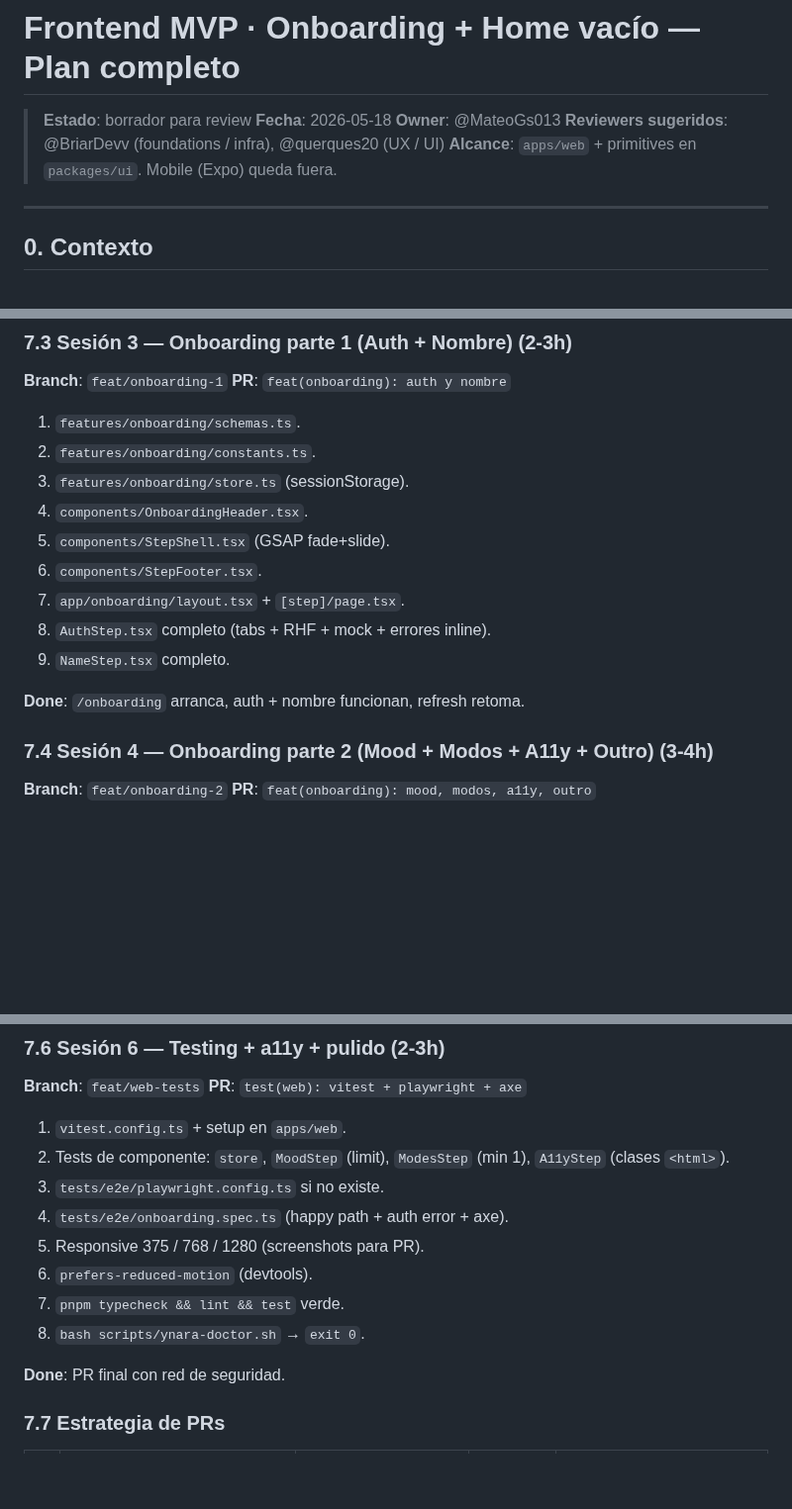
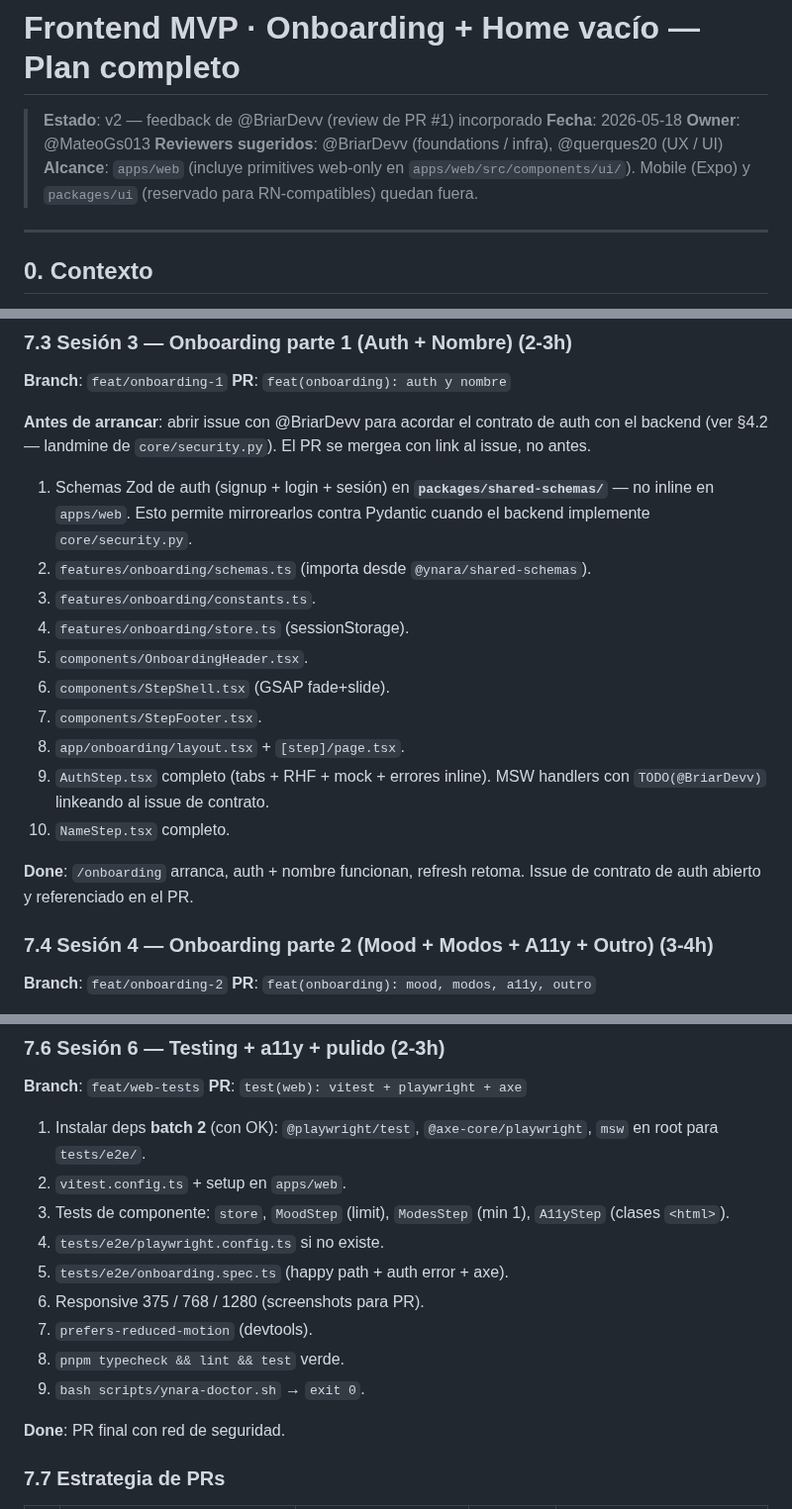
Before and after one commit to BriarDevv/Ynara, a Markdown page: docs/planning/FRONTEND-ONBOARDING-PLAN.md, 3 parts joined by grey strips. Shown at 99% size. Rendered like a GitHub page; blank space fills up the shorter version.

Commit message:
docs: incorporar feedback de @BriarDevv (review de PR #1)
Resuelve los hallazgos mayores y menores del review:

H1 (Mayor) — split de deps en 2 batches:
- §6.3 reescrita: Batch 1 en Sesión 2 (core: clsx, tailwind-merge,
  msw, vitest + RTL). Batch 2 en Sesión 6 (playwright + axe).
- §7.2 paso 1 aclara que NO instala playwright/axe.
- §7.6 paso 1 explícito sobre el batch 2.
- Cada batch tiene su OK humano explícito (regla #1 AGENTS.md).
- Evita 4 PRs con deps muertas en el manifest.

H2 (Mayor) — contrato auth con backend:
- §4.2 (Step Auth) agrega bloque "Contrato con backend — landmine
  documentada" con 3 reglas operativas: abrir issue con @BriarDevv
  antes de mergear S3, schemas Zod en packages/shared-schemas
  desde día 1, MSW handlers con TODO linkeando al issue.
- §7.3 (Sesión 3) refleja la nueva regla: schemas Zod en el shared
  package, gate de "issue abierto" antes de mergear.

H3, H4 (Menores) — ya resueltos por implementación previa.

H5 (Menor) — checkpoint tras Sesión 4:
- §7.7 agrega bloque "Checkpoint de entregable parcial" señalando
  que tras S4 el onboarding está navegable (sin home, sin tests)
  como entregable mínimo demoable.

Otros ajustes:
- Header: estado actualizado a v2, alcance corregido (primitives
  viven en apps/web/src/components/ui, no en packages/ui — esto
  ya se había decidido en §6.4 pero el header estaba desfasado).

Co-Authored-By: Claude Opus 4.7 (1M context) <noreply@anthropic.com>

```diff
--- a/docs/planning/FRONTEND-ONBOARDING-PLAN.md
+++ b/docs/planning/FRONTEND-ONBOARDING-PLAN.md
@@ -1,10 +1,10 @@
 # Frontend MVP · Onboarding + Home vacío — Plan completo
 
-> **Estado**: borrador para review
+> **Estado**: v2 — feedback de @BriarDevv (review de PR #1) incorporado
 > **Fecha**: 2026-05-18
 > **Owner**: @MateoGs013
 > **Reviewers sugeridos**: @BriarDevv (foundations / infra), @querques20 (UX / UI)
-> **Alcance**: `apps/web` + primitives en `packages/ui`. Mobile (Expo) queda fuera.
+> **Alcance**: `apps/web` (incluye primitives web-only en `apps/web/src/components/ui/`). Mobile (Expo) y `packages/ui` (reservado para RN-compatibles) quedan fuera.
 
 ---
 
@@ -571,17 +591,20 @@ Por qué: el `apps/web/src/app/globals.css` actual ya escanea `packages/ui/src/*
 **Branch**: `feat/onboarding-1`
 **PR**: `feat(onboarding): auth y nombre`
 
-1. `features/onboarding/schemas.ts`.
-2. `features/onboarding/constants.ts`.
-3. `features/onboarding/store.ts` (sessionStorage).
-4. `components/OnboardingHeader.tsx`.
-5. `components/StepShell.tsx` (GSAP fade+slide).
-6. `components/StepFooter.tsx`.
-7. `app/onboarding/layout.tsx` + `[step]/page.tsx`.
-8. `AuthStep.tsx` completo (tabs + RHF + mock + errores inline).
-9. `NameStep.tsx` completo.
+**Antes de arrancar**: abrir issue con @BriarDevv para acordar el contrato de auth con el backend (ver §4.2 — landmine de `core/security.py`). El PR se mergea con link al issue, no antes.
 
-**Done**: `/onboarding` arranca, auth + nombre funcionan, refresh retoma.
+1. Schemas Zod de auth (signup + login + sesión) en **`packages/shared-schemas/`** — no inline en `apps/web`. Esto permite mirrorearlos contra Pydantic cuando el backend implemente `core/security.py`.
+2. `features/onboarding/schemas.ts` (importa desde `@ynara/shared-schemas`).
+3. `features/onboarding/constants.ts`.
+4. `features/onboarding/store.ts` (sessionStorage).
+5. `components/OnboardingHeader.tsx`.
+6. `components/StepShell.tsx` (GSAP fade+slide).
+7. `components/StepFooter.tsx`.
+8. `app/onboarding/layout.tsx` + `[step]/page.tsx`.
+9. `AuthStep.tsx` completo (tabs + RHF + mock + errores inline). MSW handlers con `TODO(@BriarDevv)` linkeando al issue de contrato.
+10. `NameStep.tsx` completo.
+
+**Done**: `/onboarding` arranca, auth + nombre funcionan, refresh retoma. Issue de contrato de auth abierto y referenciado en el PR.
 
 ### 7.4 Sesión 4 — Onboarding parte 2 (Mood + Modos + A11y + Outro) (3-4h)
 
@@ -618,14 +641,15 @@ Por qué: el `apps/web/src/app/globals.css` actual ya escanea `packages/ui/src/*
 **Branch**: `feat/web-tests`
 **PR**: `test(web): vitest + playwright + axe`
 
-1. `vitest.config.ts` + setup en `apps/web`.
-2. Tests de componente: `store`, `MoodStep` (limit), `ModesStep` (min 1), `A11yStep` (clases `<html>`).
-3. `tests/e2e/playwright.config.ts` si no existe.
-4. `tests/e2e/onboarding.spec.ts` (happy path + auth error + axe).
-5. Responsive 375 / 768 / 1280 (screenshots para PR).
-6. `prefers-reduced-motion` (devtools).
-7. `pnpm typecheck && lint && test` verde.
-8. `bash scripts/ynara-doctor.sh` → `exit 0`.
+1. Instalar deps **batch 2** (con OK): `@playwright/test`, `@axe-core/playwright`, `msw` en root para `tests/e2e/`.
+2. `vitest.config.ts` + setup en `apps/web`.
+3. Tests de componente: `store`, `MoodStep` (limit), `ModesStep` (min 1), `A11yStep` (clases `<html>`).
+4. `tests/e2e/playwright.config.ts` si no existe.
+5. `tests/e2e/onboarding.spec.ts` (happy path + auth error + axe).
+6. Responsive 375 / 768 / 1280 (screenshots para PR).
+7. `prefers-reduced-motion` (devtools).
+8. `pnpm typecheck && lint && test` verde.
+9. `bash scripts/ynara-doctor.sh` → `exit 0`.
 
 **Done**: PR final con red de seguridad.
 
```
Also changed, not shown: other parts of docs/planning/FRONTEND-ONBOARDING-PLAN.md (+28 -2 lines).
